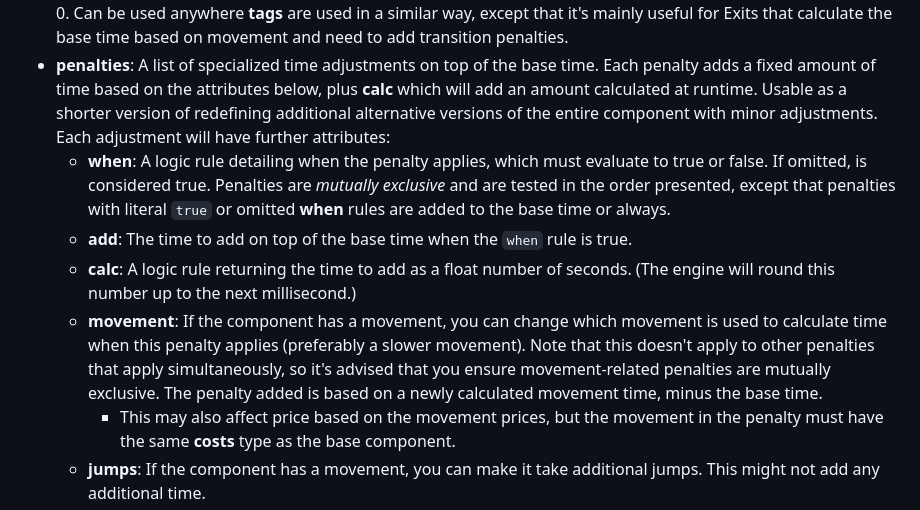
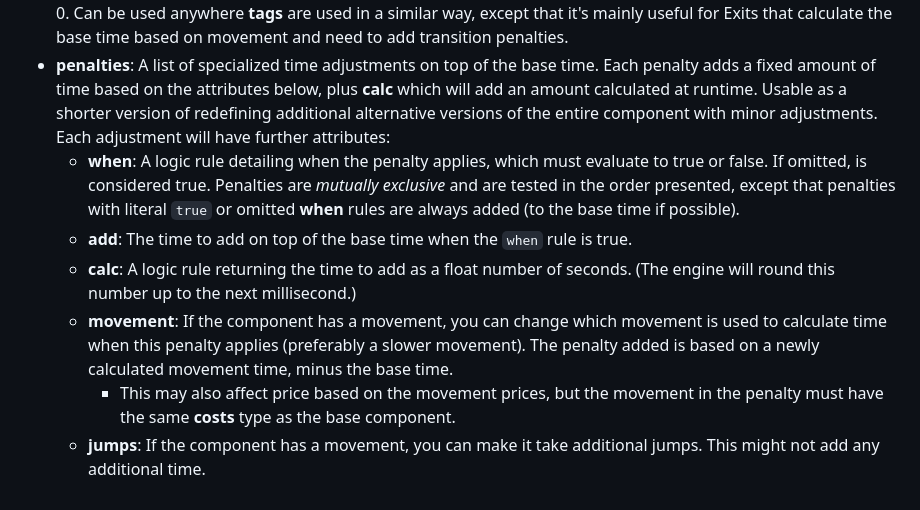
Before and after one commit to Zannick/logic-graph, a Markdown page: games/README.md, the part around the change. Rendered like a GitHub page.

```diff
--- a/games/README.md
+++ b/games/README.md
@@ -40,10 +40,10 @@ The common attributes include:
 *   **tags**: A list of string tags for the component, which may be used to set a default access/traversal time (by listing the tag with a value in the `Game.yaml` `time` section), or to mark certain groups of components. If multiple tags have times associated with them, the largest is chosen by default. Warps may have tags but do not use them to set a default time. Local connections do not have tags.
 *   **penalty_tags**: A list of string tags for the component, each of which must appear in the `Game.yaml` `time` section. The sum of the times associated with each tag in this list is added to the base time. Tags in this list may be preceded by a `-` to subtract that time constant instead of adding it, but the total penalty cannot drop below 0. Can be used anywhere **tags** are used in a similar way, except that it's mainly useful for Exits that calculate the base time based on movement and need to add transition penalties.
 *   **penalties**: A list of specialized time adjustments on top of the base time. Each penalty adds a fixed amount of time based on the attributes below, plus **calc** which will add an amount calculated at runtime. Usable as a shorter version of redefining additional alternative versions of the entire component with minor adjustments. Each adjustment will have further attributes:
-    *   **when**: A logic rule detailing when the penalty applies, which must evaluate to true or false. If omitted, is considered true. Penalties are *mutually exclusive* and are tested in the order presented, except that penalties with literal `true` or omitted **when** rules are added to the base time or always.
+    *   **when**: A logic rule detailing when the penalty applies, which must evaluate to true or false. If omitted, is considered true. Penalties are *mutually exclusive* and are tested in the order presented, except that penalties with literal `true` or omitted **when** rules are always added (to the base time if possible).
     *   **add**: The time to add on top of the base time when the `when` rule is true.
     *   **calc**: A logic rule returning the time to add as a float number of seconds. (The engine will round this number up to the next millisecond.)
-    *   **movement**: If the component has a movement, you can change which movement is used to calculate time when this penalty applies (preferably a slower movement). Note that this doesn't apply to other penalties that apply simultaneously, so it's advised that you ensure movement-related penalties are mutually exclusive. The penalty added is based on a newly calculated movement time, minus the base time.
+    *   **movement**: If the component has a movement, you can change which movement is used to calculate time when this penalty applies (preferably a slower movement). The penalty added is based on a newly calculated movement time, minus the base time.
         * This may also affect price based on the movement prices, but the movement in the penalty must have the same **costs** type as the base component.
     *   **jumps**: If the component has a movement, you can make it take additional jumps. This might not add any additional time.
     *   **jumps_down**: If the component has a movement, you can make it take additional jumps down. This adds a fixed amount of time based on the movement's `jumps_down` time.
```
